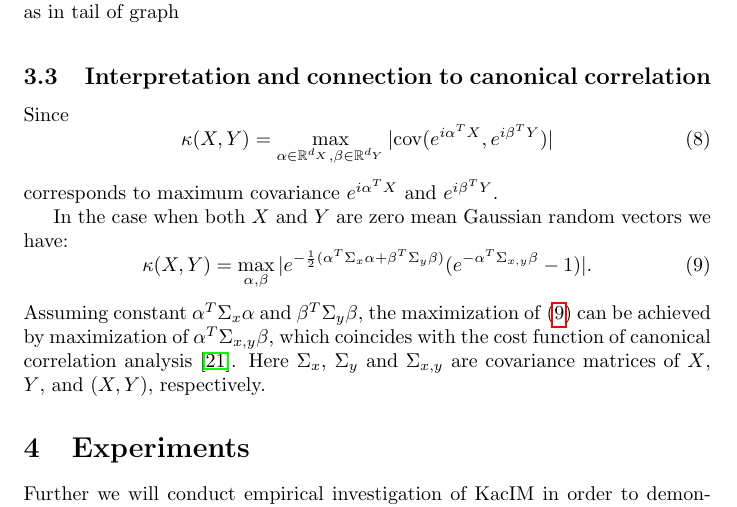
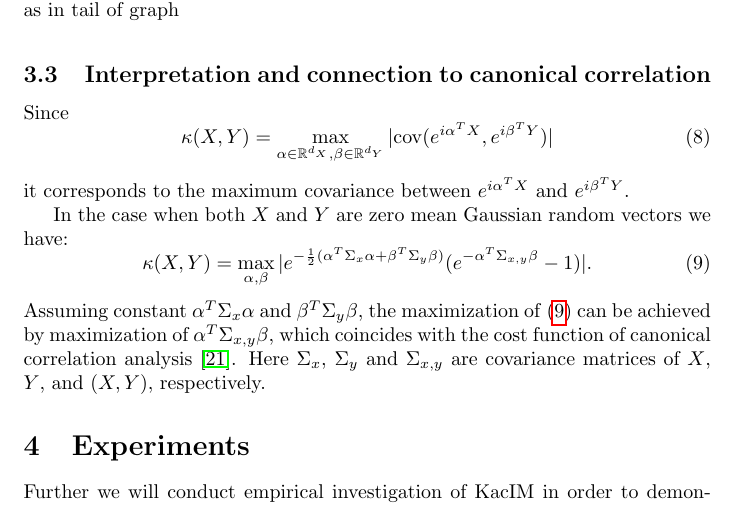
Before and after one commit to povidanius/kac_independence_measure, a LaTeX paper (art/main.tex): part of page 5 of 11, cut so that both start at the same text. Compiled offline with pdfLaTeX.

Commit message:
typo fixes

```diff
--- a/art/main.tex
+++ b/art/main.tex
@@ -164,7 +164,7 @@ Since
 \begin{equation}
 \kappa(X,Y) = \max_{\alpha \in \mathbb{R}^{d_{X}}, \beta \in \mathbb{R}^{d_{Y}}} |\cov(e^{i\alpha^{T}X},e^{i\beta^{T}Y})|
 \end{equation}
-corresponds to maximum covariance $e^{i\alpha^{T}X}$ and $e^{i\beta^{T}Y}$.
+it corresponds to the maximum covariance between $e^{i\alpha^{T}X}$ and $e^{i\beta^{T}Y}$.
 
 In the case when both $X$ and $Y$ are zero mean Gaussian random vectors we have:
 \begin{equation}
```
Also changed, not shown: art/main.pdf, 2 other files.
